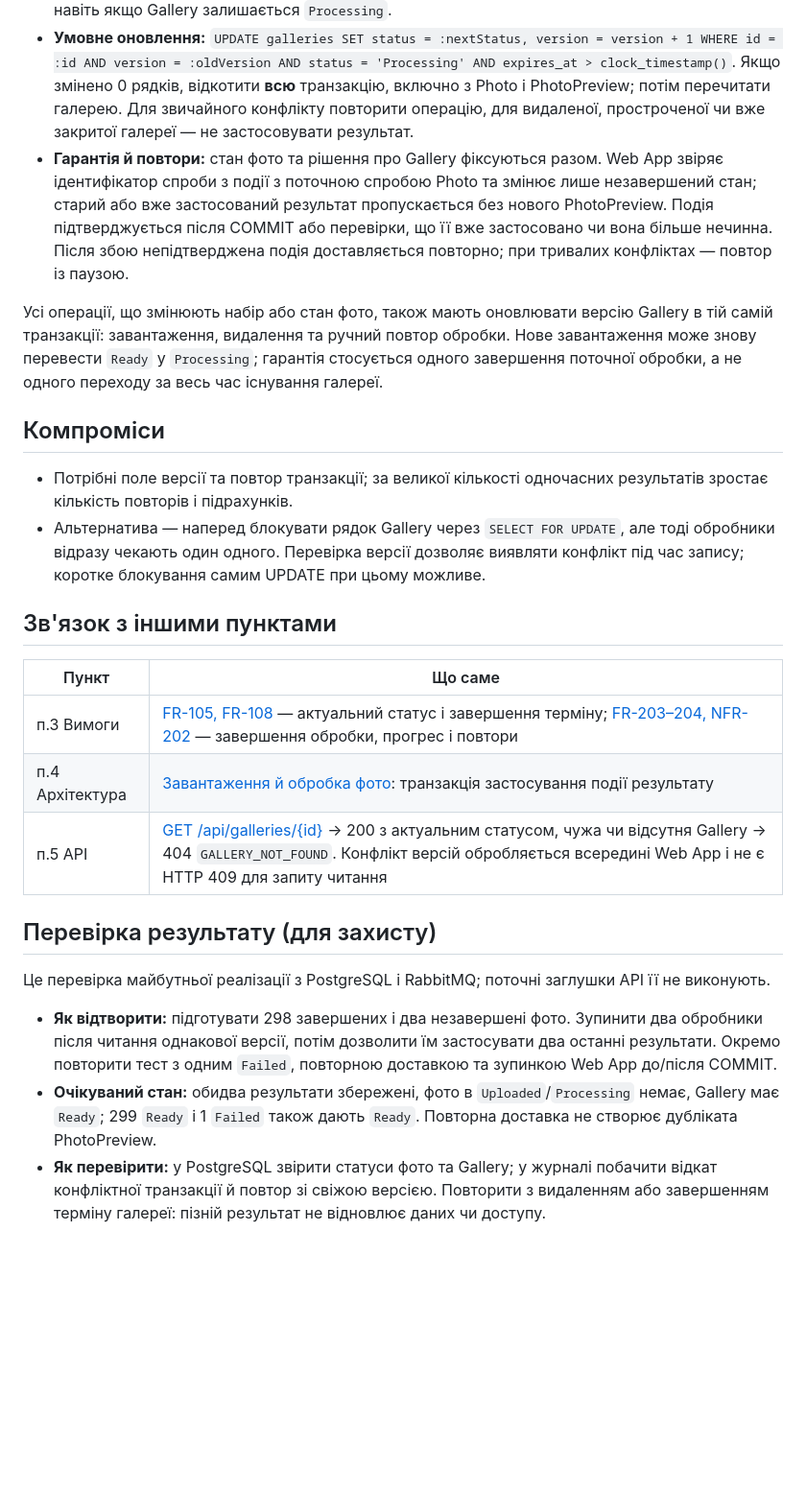
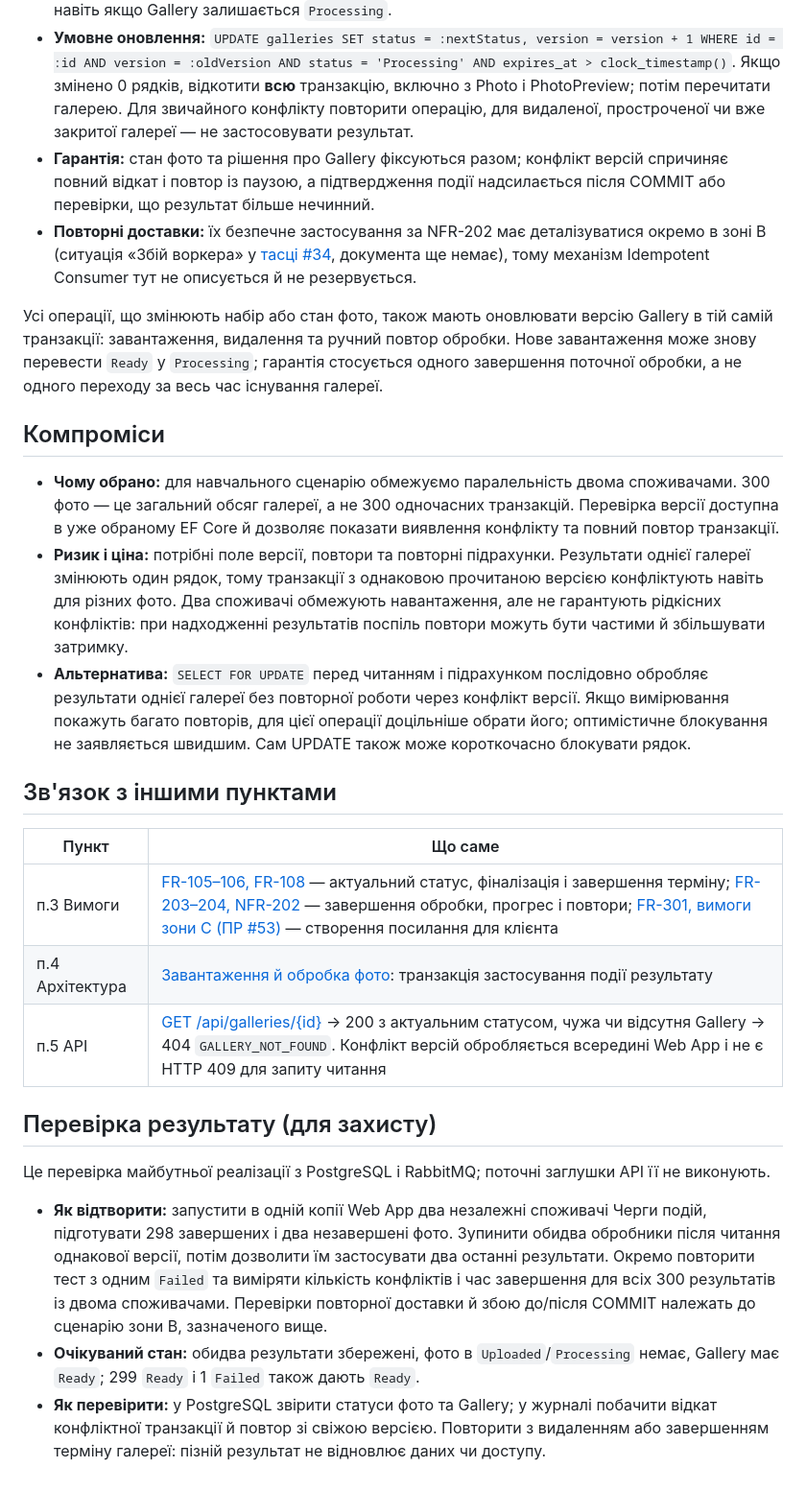
Before and after one commit to alonasaienko/picpick, a Markdown page: docs/06-concurrency/cs-101-gallery-status.md, the part around one of its changes. Shown at 96% size. Rendered like a GitHub page; blank space fills up the shorter version.

Commit message:
docs(concurrency): clarify CS-101 assumptions and conflict risks

```diff
--- a/docs/06-concurrency/cs-101-gallery-status.md
+++ b/docs/06-concurrency/cs-101-gallery-status.md
@@ -61,20 +61,22 @@ sequenceDiagram
 - **Дані:** для Gallery пропонується технічне поле `version` — ціле число. Це рішення для майбутньої моделі даних, не готова реалізація. Окремий лічильник не потрібний: завершеними вважаються Photo зі статусом `Ready` або `Failed`; `Uploaded` і `Processing` ще очікують завершення.
 - **Транзакція:** прочитати версію й перевірити чинність галереї; застосувати результат поточної спроби обробки фото; для `Ready` зберегти PhotoPreview; порахувати незавершені фото; умовно оновити Gallery та збільшити `version`. Версія збільшується при кожному новому результаті, навіть якщо Gallery залишається `Processing`.
 - **Умовне оновлення:** `UPDATE galleries SET status = :nextStatus, version = version + 1 WHERE id = :id AND version = :oldVersion AND status = 'Processing' AND expires_at > clock_timestamp()`. Якщо змінено 0 рядків, відкотити **всю** транзакцію, включно з Photo і PhotoPreview; потім перечитати галерею. Для звичайного конфлікту повторити операцію, для видаленої, простроченої чи вже закритої галереї — не застосовувати результат.
-- **Гарантія й повтори:** стан фото та рішення про Gallery фіксуються разом. Web App звіряє ідентифікатор спроби з події з поточною спробою Photo та змінює лише незавершений стан; старий або вже застосований результат пропускається без нового PhotoPreview. Подія підтверджується після COMMIT або перевірки, що її вже застосовано чи вона більше нечинна. Після збою непідтверджена подія доставляється повторно; при тривалих конфліктах — повтор із паузою.
+- **Гарантія:** стан фото та рішення про Gallery фіксуються разом; конфлікт версій спричиняє повний відкат і повтор із паузою, а підтвердження події надсилається після COMMIT або перевірки, що результат більше нечинний.
+- **Повторні доставки:** їх безпечне застосування за NFR-202 має деталізуватися окремо в зоні B (ситуація «Збій воркера» у [тасці #34](https://github.com/alonasaienko/picpick/issues/34), документа ще немає), тому механізм Idempotent Consumer тут не описується й не резервується.
 
 Усі операції, що змінюють набір або стан фото, також мають оновлювати версію Gallery в тій самій транзакції: завантаження, видалення та ручний повтор обробки. Нове завантаження може знову перевести `Ready` у `Processing`; гарантія стосується одного завершення поточної обробки, а не одного переходу за весь час існування галереї.
 
 ## Компроміси
 
-- Потрібні поле версії та повтор транзакції; за великої кількості одночасних результатів зростає кількість повторів і підрахунків.
-- Альтернатива — наперед блокувати рядок Gallery через `SELECT FOR UPDATE`, але тоді обробники відразу чекають один одного. Перевірка версії дозволяє виявляти конфлікт під час запису; коротке блокування самим UPDATE при цьому можливе.
+- **Чому обрано:** для навчального сценарію обмежуємо паралельність двома споживачами. 300 фото — це загальний обсяг галереї, а не 300 одночасних транзакцій. Перевірка версії доступна в уже обраному EF Core й дозволяє показати виявлення конфлікту та повний повтор транзакції.
+- **Ризик і ціна:** потрібні поле версії, повтори та повторні підрахунки. Результати однієї галереї змінюють один рядок, тому транзакції з однаковою прочитаною версією конфліктують навіть для різних фото. Два споживачі обмежують навантаження, але не гарантують рідкісних конфліктів: при надходженні результатів поспіль повтори можуть бути частими й збільшувати затримку.
+- **Альтернатива:** `SELECT FOR UPDATE` перед читанням і підрахунком послідовно обробляє результати однієї галереї без повторної роботи через конфлікт версії. Якщо вимірювання покажуть багато повторів, для цієї операції доцільніше обрати його; оптимістичне блокування не заявляється швидшим. Сам UPDATE також може короткочасно блокувати рядок.
 
 ## Зв'язок з іншими пунктами
 
 | Пункт | Що саме |
 |---|---|
-| п.3 Вимоги | [FR-105, FR-108](../03-srs/zone-a-accounts.md) — актуальний статус і завершення терміну; [FR-203–204, NFR-202](../03-srs/zone-b-processing.md) — завершення обробки, прогрес і повтори |
+| п.3 Вимоги | [FR-105–106, FR-108](../03-srs/zone-a-accounts.md) — актуальний статус, фіналізація і завершення терміну; [FR-203–204, NFR-202](../03-srs/zone-b-processing.md) — завершення обробки, прогрес і повтори; [FR-301, вимоги зони C (ПР #53)](https://github.com/alonasaienko/picpick/pull/53) — створення посилання для клієнта |
 | п.4 Архітектура | [Завантаження й обробка фото](../04-architecture/flow-zone-b.md): транзакція застосування події результату |
 | п.5 API | [GET /api/galleries/{id}](../05-error-handling/zone-a.md) → 200 з актуальним статусом, чужа чи відсутня Gallery → 404 `GALLERY_NOT_FOUND`. Конфлікт версій обробляється всередині Web App і не є HTTP 409 для запиту читання |
 
@@ -82,6 +84,6 @@ sequenceDiagram
 
 Це перевірка майбутньої реалізації з PostgreSQL і RabbitMQ; поточні заглушки API її не виконують.
 
-- **Як відтворити:** підготувати 298 завершених і два незавершені фото. Зупинити два обробники після читання однакової версії, потім дозволити їм застосувати два останні результати. Окремо повторити тест з одним `Failed`, повторною доставкою та зупинкою Web App до/після COMMIT.
-- **Очікуваний стан:** обидва результати збережені, фото в `Uploaded`/`Processing` немає, Gallery має `Ready`; 299 `Ready` і 1 `Failed` також дають `Ready`. Повторна доставка не створює дубліката PhotoPreview.
+- **Як відтворити:** запустити в одній копії Web App два незалежні споживачі Черги подій, підготувати 298 завершених і два незавершені фото. Зупинити обидва обробники після читання однакової версії, потім дозволити їм застосувати два останні результати. Окремо повторити тест з одним `Failed` та виміряти кількість конфліктів і час завершення для всіх 300 результатів із двома споживачами. Перевірки повторної доставки й збою до/після COMMIT належать до сценарію зони B, зазначеного вище.
+- **Очікуваний стан:** обидва результати збережені, фото в `Uploaded`/`Processing` немає, Gallery має `Ready`; 299 `Ready` і 1 `Failed` також дають `Ready`.
 - **Як перевірити:** у PostgreSQL звірити статуси фото та Gallery; у журналі побачити відкат конфліктної транзакції й повтор зі свіжою версією. Повторити з видаленням або завершенням терміну галереї: пізній результат не відновлює даних чи доступу.
```
Also changed, not shown: other parts of docs/06-concurrency/cs-101-gallery-status.md (+3 -3 lines).
